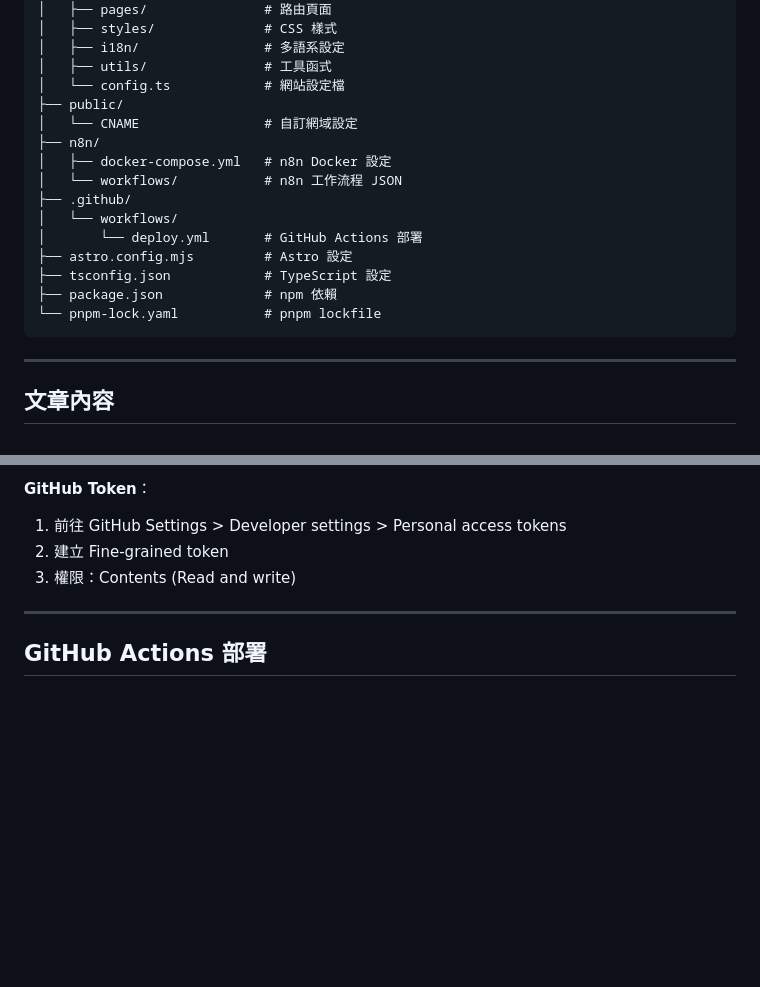
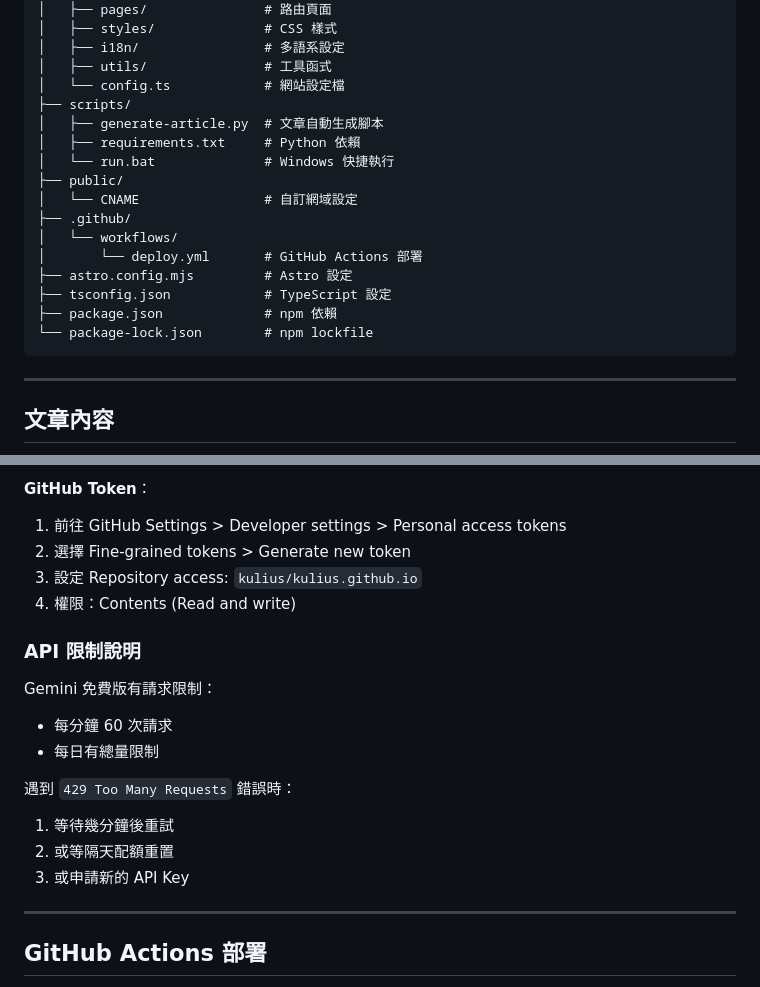
Before and after one commit to kulius/kulius.github.io, a Markdown page: CLAUDE.md, 2 parts joined by grey strips. GitHub-like rendering; blank space fills up the shorter version.

````diff
--- a/CLAUDE.md
+++ b/CLAUDE.md
@@ -25,18 +25,19 @@ kulius.github.io/
 │   ├── i18n/                # 多語系設定
 │   ├── utils/               # 工具函式
 │   └── config.ts            # 網站設定檔
+├── scripts/
+│   ├── generate-article.py  # 文章自動生成腳本
+│   ├── requirements.txt     # Python 依賴
+│   └── run.bat              # Windows 快捷執行
 ├── public/
 │   └── CNAME                # 自訂網域設定
-├── n8n/
-│   ├── docker-compose.yml   # n8n Docker 設定
-│   └── workflows/           # n8n 工作流程 JSON
 ├── .github/
 │   └── workflows/
 │       └── deploy.yml       # GitHub Actions 部署
 ├── astro.config.mjs         # Astro 設定
 ├── tsconfig.json            # TypeScript 設定
 ├── package.json             # npm 依賴
-└── pnpm-lock.yaml           # pnpm lockfile
+└── package-lock.json        # npm lockfile
 ```
 
 ---
@@ -159,8 +181,19 @@ python generate-article.py --local-only
 
 **GitHub Token**：
 1. 前往 GitHub Settings > Developer settings > Personal access tokens
-2. 建立 Fine-grained token
-3. 權限：Contents (Read and write)
+2. 選擇 Fine-grained tokens > Generate new token
+3. 設定 Repository access: `kulius/kulius.github.io`
+4. 權限：Contents (Read and write)
+
+### API 限制說明
+Gemini 免費版有請求限制：
+- 每分鐘 60 次請求
+- 每日有總量限制
+
+遇到 `429 Too Many Requests` 錯誤時：
+1. 等待幾分鐘後重試
+2. 或等隔天配額重置
+3. 或申請新的 API Key
 
 ---
 
````
Also changed, not shown: other parts of CLAUDE.md (+39 -18 lines).
